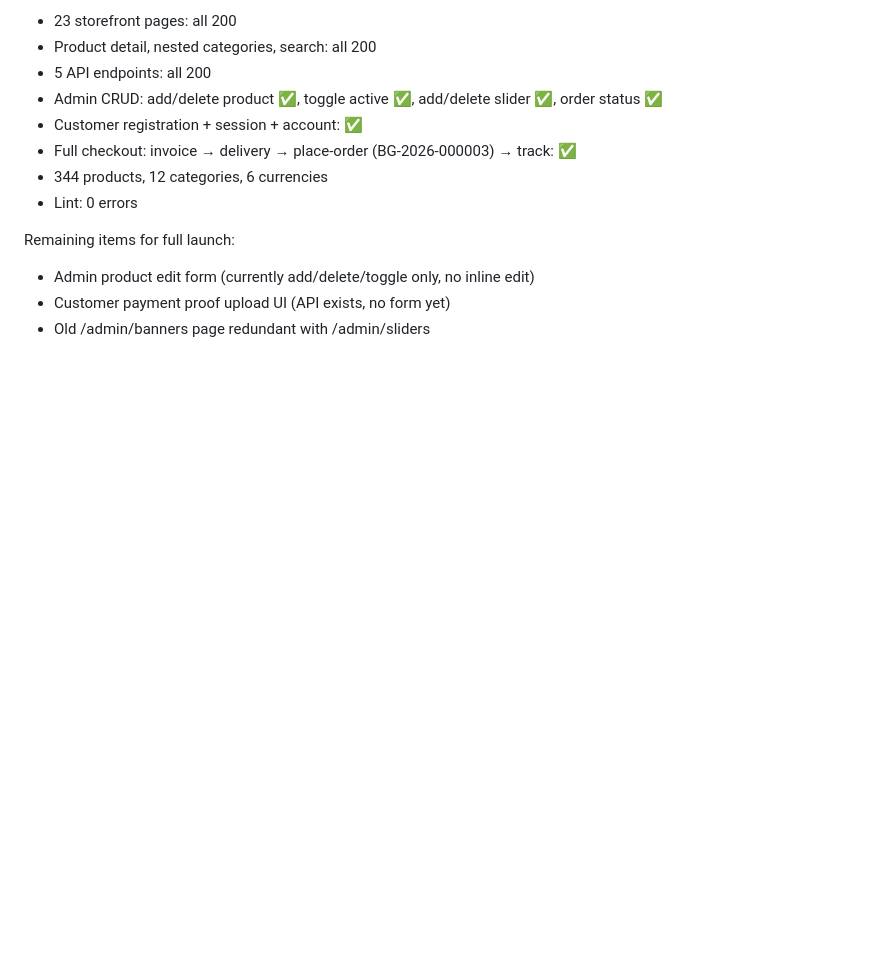
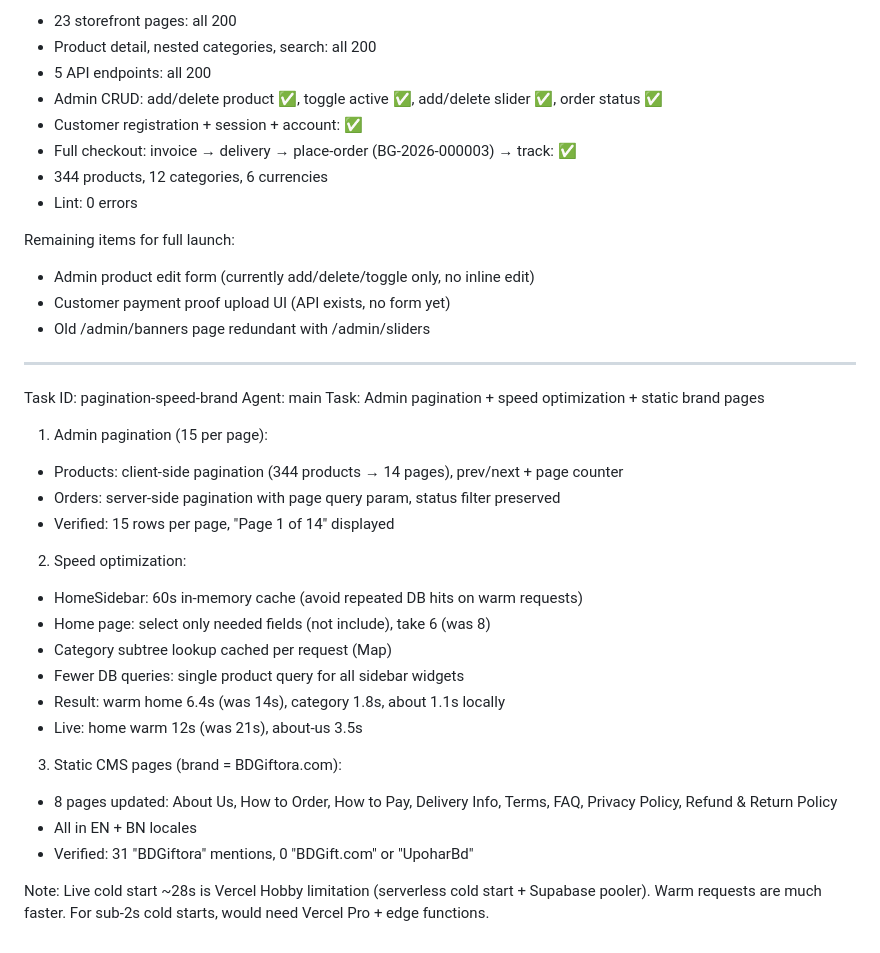
Before and after one commit to bdgiftora26-del/giftora, a Markdown page: worklog.md, the part around the change. GitHub-like rendering; blank space fills up the shorter version.

Commit message:
a37b7121-57d0-4cdc-b261-06fc72ce203a

```diff
--- a/worklog.md
+++ b/worklog.md
@@ -447,3 +447,30 @@ Remaining items for full launch:
 - Admin product edit form (currently add/delete/toggle only, no inline edit)
 - Customer payment proof upload UI (API exists, no form yet)
 - Old /admin/banners page redundant with /admin/sliders
+
+---
+Task ID: pagination-speed-brand
+Agent: main
+Task: Admin pagination + speed optimization + static brand pages
+
+1. Admin pagination (15 per page):
+- Products: client-side pagination (344 products → 14 pages), prev/next + page counter
+- Orders: server-side pagination with page query param, status filter preserved
+- Verified: 15 rows per page, "Page 1 of 14" displayed
+
+2. Speed optimization:
+- HomeSidebar: 60s in-memory cache (avoid repeated DB hits on warm requests)
+- Home page: select only needed fields (not include), take 6 (was 8)
+- Category subtree lookup cached per request (Map)
+- Fewer DB queries: single product query for all sidebar widgets
+- Result: warm home 6.4s (was 14s), category 1.8s, about 1.1s locally
+- Live: home warm 12s (was 21s), about-us 3.5s
+
+3. Static CMS pages (brand = BDGiftora.com):
+- 8 pages updated: About Us, How to Order, How to Pay, Delivery Info,
+  Terms, FAQ, Privacy Policy, Refund & Return Policy
+- All in EN + BN locales
+- Verified: 31 "BDGiftora" mentions, 0 "BDGift.com" or "UpoharBd"
+
+Note: Live cold start ~28s is Vercel Hobby limitation (serverless cold start + Supabase pooler).
+Warm requests are much faster. For sub-2s cold starts, would need Vercel Pro + edge functions.
```
